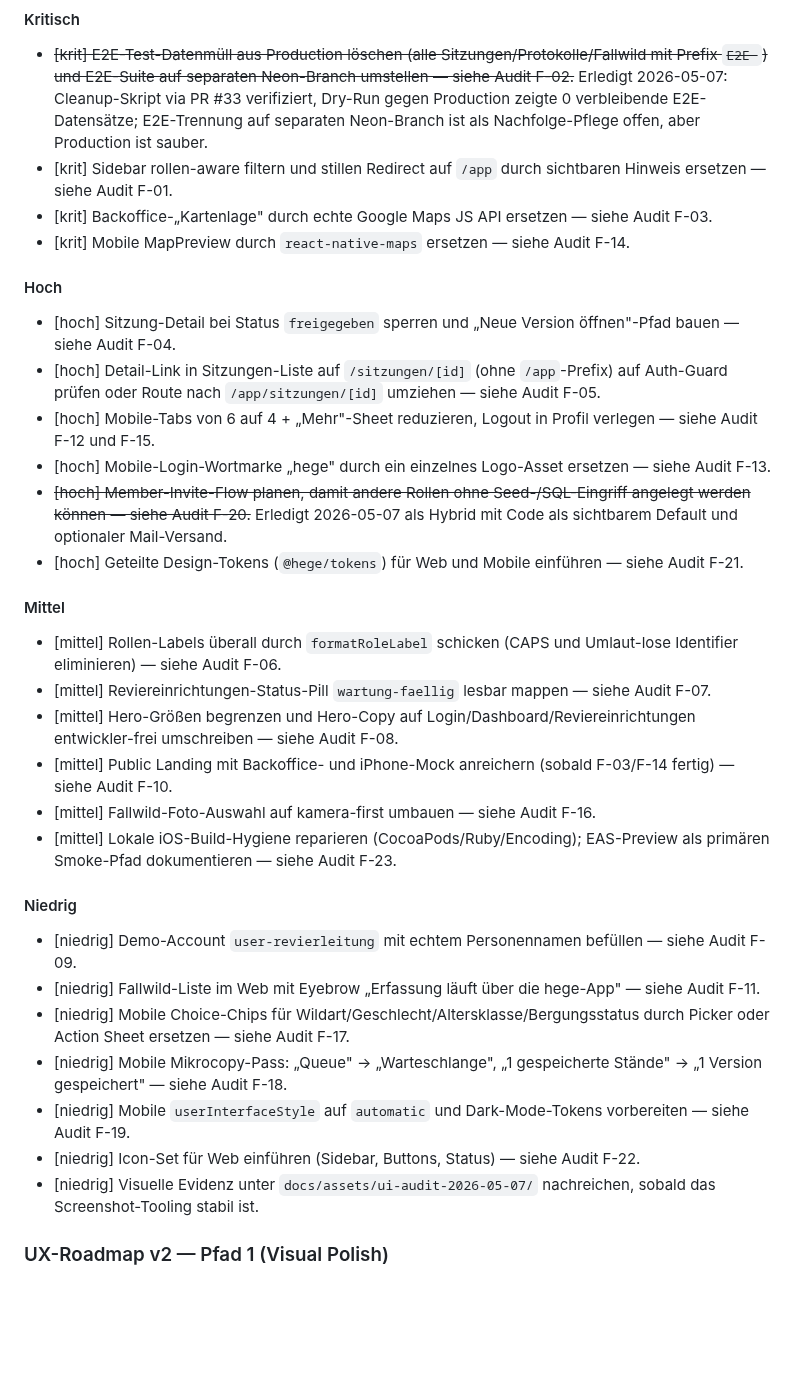
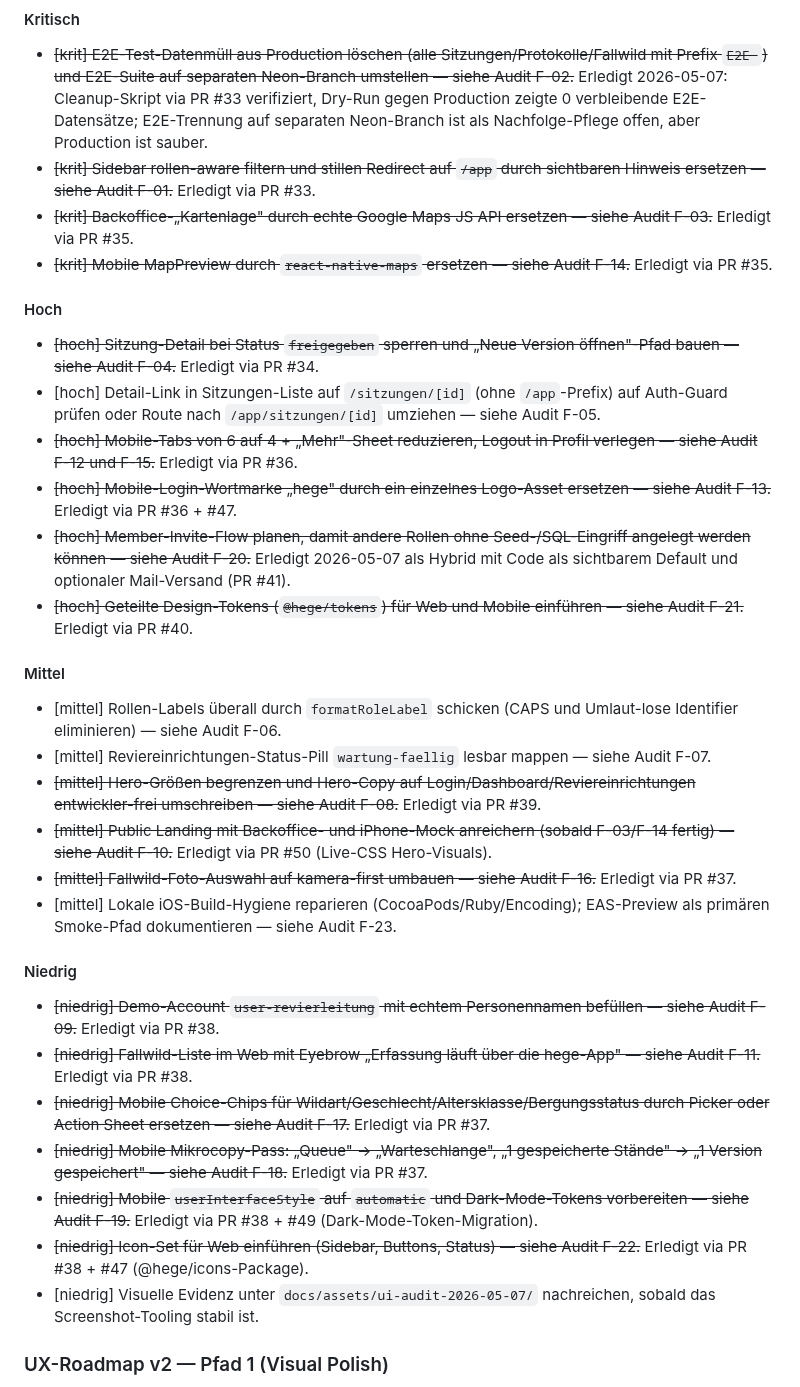
Before and after one commit to ostheimer/ferm, a Markdown page: TODO.md, the part around the change. GitHub-like rendering; blank space fills up the shorter version.

```diff
--- a/TODO.md
+++ b/TODO.md
@@ -18,36 +18,36 @@ Vollständiger Befund mit Code-Verweisen und Reproduktion: [docs/ui-audit-2026-0
 #### Kritisch
 
 - ~~[krit] E2E-Test-Datenmüll aus Production löschen (alle Sitzungen/Protokolle/Fallwild mit Prefix `E2E `) und E2E-Suite auf separaten Neon-Branch umstellen — siehe Audit F-02.~~ Erledigt 2026-05-07: Cleanup-Skript via PR #33 verifiziert, Dry-Run gegen Production zeigte 0 verbleibende E2E-Datensätze; E2E-Trennung auf separaten Neon-Branch ist als Nachfolge-Pflege offen, aber Production ist sauber.
-- [krit] Sidebar rollen-aware filtern und stillen Redirect auf `/app` durch sichtbaren Hinweis ersetzen — siehe Audit F-01.
-- [krit] Backoffice-„Kartenlage" durch echte Google Maps JS API ersetzen — siehe Audit F-03.
-- [krit] Mobile MapPreview durch `react-native-maps` ersetzen — siehe Audit F-14.
+- ~~[krit] Sidebar rollen-aware filtern und stillen Redirect auf `/app` durch sichtbaren Hinweis ersetzen — siehe Audit F-01.~~ Erledigt via PR #33.
+- ~~[krit] Backoffice-„Kartenlage" durch echte Google Maps JS API ersetzen — siehe Audit F-03.~~ Erledigt via PR #35.
+- ~~[krit] Mobile MapPreview durch `react-native-maps` ersetzen — siehe Audit F-14.~~ Erledigt via PR #35.
 
 #### Hoch
 
-- [hoch] Sitzung-Detail bei Status `freigegeben` sperren und „Neue Version öffnen"-Pfad bauen — siehe Audit F-04.
+- ~~[hoch] Sitzung-Detail bei Status `freigegeben` sperren und „Neue Version öffnen"-Pfad bauen — siehe Audit F-04.~~ Erledigt via PR #34.
 - [hoch] Detail-Link in Sitzungen-Liste auf `/sitzungen/[id]` (ohne `/app`-Prefix) auf Auth-Guard prüfen oder Route nach `/app/sitzungen/[id]` umziehen — siehe Audit F-05.
-- [hoch] Mobile-Tabs von 6 auf 4 + „Mehr"-Sheet reduzieren, Logout in Profil verlegen — siehe Audit F-12 und F-15.
-- [hoch] Mobile-Login-Wortmarke „hege" durch ein einzelnes Logo-Asset ersetzen — siehe Audit F-13.
-- ~~[hoch] Member-Invite-Flow planen, damit andere Rollen ohne Seed-/SQL-Eingriff angelegt werden können — siehe Audit F-20.~~ Erledigt 2026-05-07 als Hybrid mit Code als sichtbarem Default und optionaler Mail-Versand.
-- [hoch] Geteilte Design-Tokens (`@hege/tokens`) für Web und Mobile einführen — siehe Audit F-21.
+- ~~[hoch] Mobile-Tabs von 6 auf 4 + „Mehr"-Sheet reduzieren, Logout in Profil verlegen — siehe Audit F-12 und F-15.~~ Erledigt via PR #36.
+- ~~[hoch] Mobile-Login-Wortmarke „hege" durch ein einzelnes Logo-Asset ersetzen — siehe Audit F-13.~~ Erledigt via PR #36 + #47.
+- ~~[hoch] Member-Invite-Flow planen, damit andere Rollen ohne Seed-/SQL-Eingriff angelegt werden können — siehe Audit F-20.~~ Erledigt 2026-05-07 als Hybrid mit Code als sichtbarem Default und optionaler Mail-Versand (PR #41).
+- ~~[hoch] Geteilte Design-Tokens (`@hege/tokens`) für Web und Mobile einführen — siehe Audit F-21.~~ Erledigt via PR #40.
 
 #### Mittel
 
 - [mittel] Rollen-Labels überall durch `formatRoleLabel` schicken (CAPS und Umlaut-lose Identifier eliminieren) — siehe Audit F-06.
 - [mittel] Reviereinrichtungen-Status-Pill `wartung-faellig` lesbar mappen — siehe Audit F-07.
-- [mittel] Hero-Größen begrenzen und Hero-Copy auf Login/Dashboard/Reviereinrichtungen entwickler-frei umschreiben — siehe Audit F-08.
-- [mittel] Public Landing mit Backoffice- und iPhone-Mock anreichern (sobald F-03/F-14 fertig) — siehe Audit F-10.
-- [mittel] Fallwild-Foto-Auswahl auf kamera-first umbauen — siehe Audit F-16.
+- ~~[mittel] Hero-Größen begrenzen und Hero-Copy auf Login/Dashboard/Reviereinrichtungen entwickler-frei umschreiben — siehe Audit F-08.~~ Erledigt via PR #39.
+- ~~[mittel] Public Landing mit Backoffice- und iPhone-Mock anreichern (sobald F-03/F-14 fertig) — siehe Audit F-10.~~ Erledigt via PR #50 (Live-CSS Hero-Visuals).
+- ~~[mittel] Fallwild-Foto-Auswahl auf kamera-first umbauen — siehe Audit F-16.~~ Erledigt via PR #37.
 - [mittel] Lokale iOS-Build-Hygiene reparieren (CocoaPods/Ruby/Encoding); EAS-Preview als primären Smoke-Pfad dokumentieren — siehe Audit F-23.
 
 #### Niedrig
 
-- [niedrig] Demo-Account `user-revierleitung` mit echtem Personennamen befüllen — siehe Audit F-09.
-- [niedrig] Fallwild-Liste im Web mit Eyebrow „Erfassung läuft über die hege-App" — siehe Audit F-11.
-- [niedrig] Mobile Choice-Chips für Wildart/Geschlecht/Altersklasse/Bergungsstatus durch Picker oder Action Sheet ersetzen — siehe Audit F-17.
-- [niedrig] Mobile Mikrocopy-Pass: „Queue" → „Warteschlange", „1 gespeicherte Stände" → „1 Version gespeichert" — siehe Audit F-18.
-- [niedrig] Mobile `userInterfaceStyle` auf `automatic` und Dark-Mode-Tokens vorbereiten — siehe Audit F-19.
-- [niedrig] Icon-Set für Web einführen (Sidebar, Buttons, Status) — siehe Audit F-22.
+- ~~[niedrig] Demo-Account `user-revierleitung` mit echtem Personennamen befüllen — siehe Audit F-09.~~ Erledigt via PR #38.
+- ~~[niedrig] Fallwild-Liste im Web mit Eyebrow „Erfassung läuft über die hege-App" — siehe Audit F-11.~~ Erledigt via PR #38.
+- ~~[niedrig] Mobile Choice-Chips für Wildart/Geschlecht/Altersklasse/Bergungsstatus durch Picker oder Action Sheet ersetzen — siehe Audit F-17.~~ Erledigt via PR #37.
+- ~~[niedrig] Mobile Mikrocopy-Pass: „Queue" → „Warteschlange", „1 gespeicherte Stände" → „1 Version gespeichert" — siehe Audit F-18.~~ Erledigt via PR #37.
+- ~~[niedrig] Mobile `userInterfaceStyle` auf `automatic` und Dark-Mode-Tokens vorbereiten — siehe Audit F-19.~~ Erledigt via PR #38 + #49 (Dark-Mode-Token-Migration).
+- ~~[niedrig] Icon-Set für Web einführen (Sidebar, Buttons, Status) — siehe Audit F-22.~~ Erledigt via PR #38 + #47 (@hege/icons-Package).
 - [niedrig] Visuelle Evidenz unter `docs/assets/ui-audit-2026-05-07/` nachreichen, sobald das Screenshot-Tooling stabil ist.
 
 ### UX-Roadmap v2 — Pfad 1 (Visual Polish)
```
Also changed, not shown: README.md (+18 -4 lines), ROADMAP.md (+6 -3 lines).
